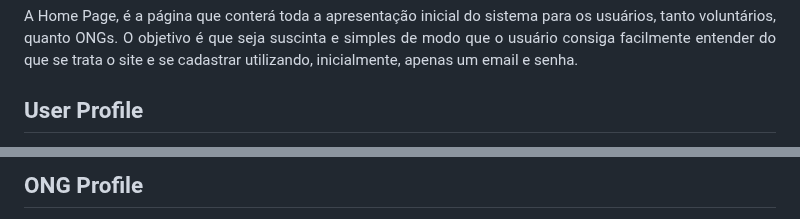
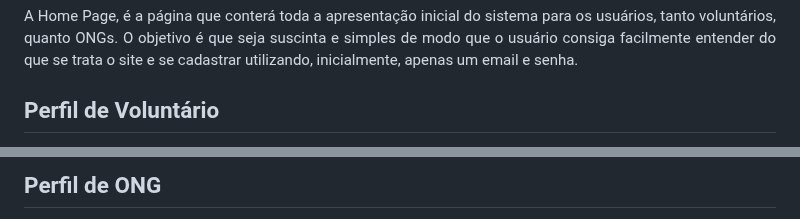
Before and after one commit to RaulJanon/pmv-ads-2023-1-e1-proj-web-t2-grupo-4-ongs-e-voluntariado, a Markdown page: docs/04-Projeto de Interface.md, 2 parts joined by grey strips. Rendered like a GitHub page.

```diff
--- a/docs/04-Projeto de Interface.md
+++ b/docs/04-Projeto de Interface.md
@@ -44,6 +44,6 @@ A Home Page, é a página que conterá toda a apresentação inicial do sistema
 
 </div>
 
-## User Profile
+## Perfil de Voluntário
 
 <div align="center">
@@ -51,7 +53,7 @@ A Home Page, é a página que conterá toda a apresentação inicial do sistema
 
 </div>
 
-## ONG Profile
+## Perfil de ONG
 
 <div align="center">
 
```
Also changed, not shown: other parts of docs/04-Projeto de Interface.md (+5 -4 lines).
